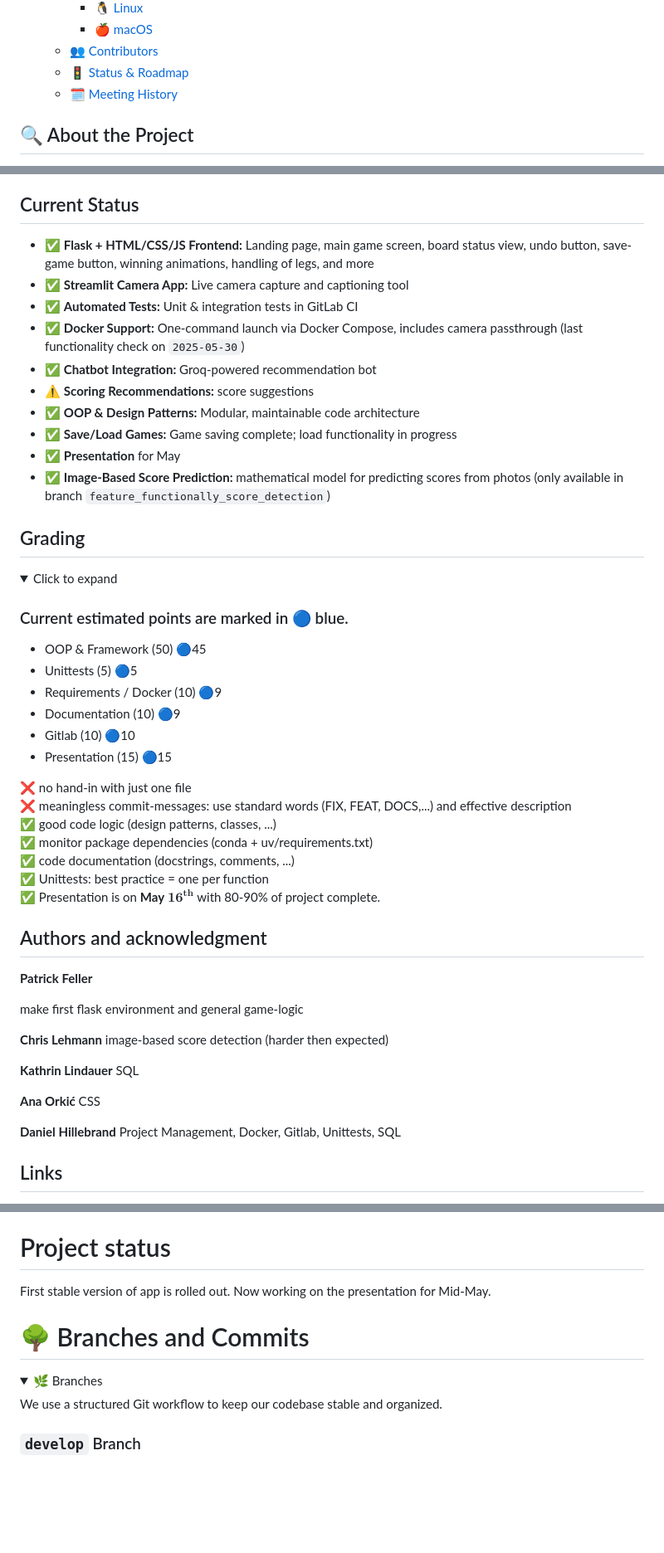
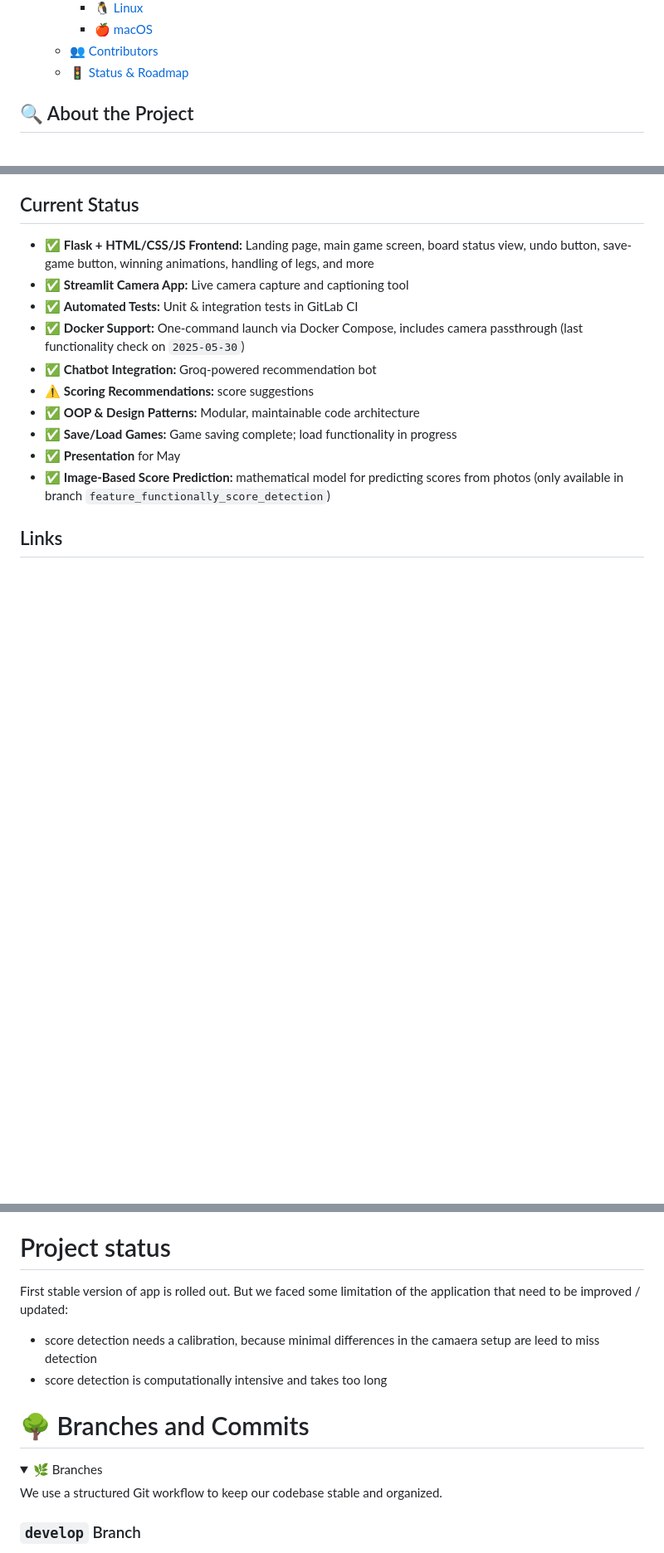
Before and after one commit to patrickfeller/DartScoreMate, a Markdown page: README.md, 3 parts joined by grey strips. Shown: that part at 83% size. Drawn GitHub-style; folded sections open; blank space fills up the shorter version.

Commit message:
DOCS: Update current status

```diff
--- a/README.md
+++ b/README.md
@@ -28,7 +25,7 @@
     - [🍎 macOS](#-macos)
   - [👥 Contributors](#-contributors)
   - [🚦 Status \& Roadmap](#-status--roadmap)
-  - [🗓 Meeting History](#-meeting-history)
+
 
 ## 🔍 About the Project
 DartScoreMate is a web-based application for tracking and enhancing dart games in real-time.
@@ -63,47 +61,5 @@ It uses camera-based score detection and provides recommendations for better pla
 - ✅ **Presentation** for May
 - ✅ **Image‑Based Score Prediction:** mathematical model for predicting scores from photos  (only available in branch `feature_functionally_score_detection`)
 
-## Grading
-<details>
-  <summary>Click to expand</summary>
-
-  ### Current estimated points are marked in 🔵 blue.
-  - OOP & Framework (50) 🔵45
-  - Unittests (5) 🔵5
-  - Requirements / Docker (10) 🔵9
-  - Documentation (10) 🔵9
-  - Gitlab (10) 🔵10
-  - Presentation (15) 🔵15
-
-  ❌ no hand-in with just one file
-  ❌ meaningless commit-messages: use standard words (FIX, FEAT, DOCS,...) and effective description
-  ✅ good code logic (design patterns, classes, ...)
-  ✅ monitor package dependencies (conda + uv/requirements.txt)
-  ✅ code documentation (docstrings, comments, ...)
-  ✅ Unittests: best practice = one per function
-  ✅ Presentation is on **May** $\mathbf{16^{th}}$ with 80-90% of project complete.
-
-## Authors and acknowledgment
-**Patrick Feller**
-
-make first flask environment and general game-logic
-
-**Chris Lehmann**
-image-based score detection (harder then expected)
-
-
-
-**Kathrin Lindauer**
-SQL
-
-
-
-**Ana Orkić**
-CSS
-
-
-**Daniel Hillebrand**
-Project Management, Docker, Gitlab, Unittests, SQL
-</details>
 
 ## Links
@@ -114,13 +67,13 @@ Project Management, Docker, Gitlab, Unittests, SQL
 
 
 # Project status
-First stable version of app is rolled out. Now working on the presentation for Mid-May.
+First stable version of app is rolled out. But we faced some limitation of the application that need to be improved / updated:
+* score detection needs a calibration, because minimal differences in the camaera setup are leed to miss detection
+* score detection is computationally intensive and takes too long
 
 # 🌳 Branches and Commits
 <details>
   <summary>🌿 Branches</summary>
-
-
 
 We use a structured Git workflow to keep our codebase stable and organized.
 
```
Also changed, not shown: other parts of README.md (+4 -25 lines).
